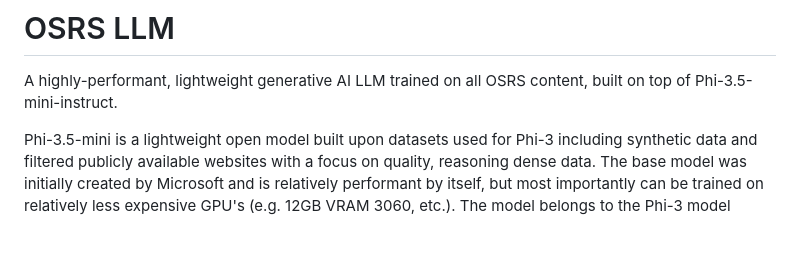
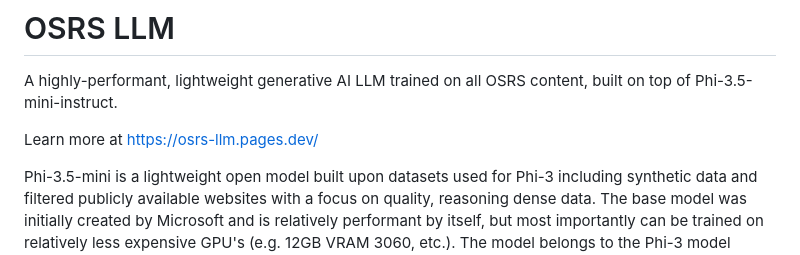
Before and after one commit to kineticquant/osrs-llm, a Markdown page: README.md, the part around the change. Drawn GitHub-style; blank space fills up the shorter version.

```diff
--- a/README.md
+++ b/README.md
@@ -1,5 +1,7 @@
 # OSRS LLM
 A highly-performant, lightweight generative AI LLM trained on all OSRS content, built on top of Phi-3.5-mini-instruct.
+
+Learn more at https://osrs-llm.pages.dev/
 
 Phi-3.5-mini is a lightweight open model built upon datasets used for Phi-3 including synthetic data and filtered publicly available websites with a focus on quality, reasoning dense data. The base model was initially created by Microsoft and is relatively performant by itself, but most importantly can be trained on relatively less expensive GPU's (e.g. 12GB VRAM 3060, etc.). The model belongs to the Phi-3 model family and supports 128K token context length. It underwenta rigorous enhancement process, incorporating both supervised fine-tuning, proximal policy optimization, and direct preference optimization to ensure precise instruction adherence and robust safety measures.
 
```
